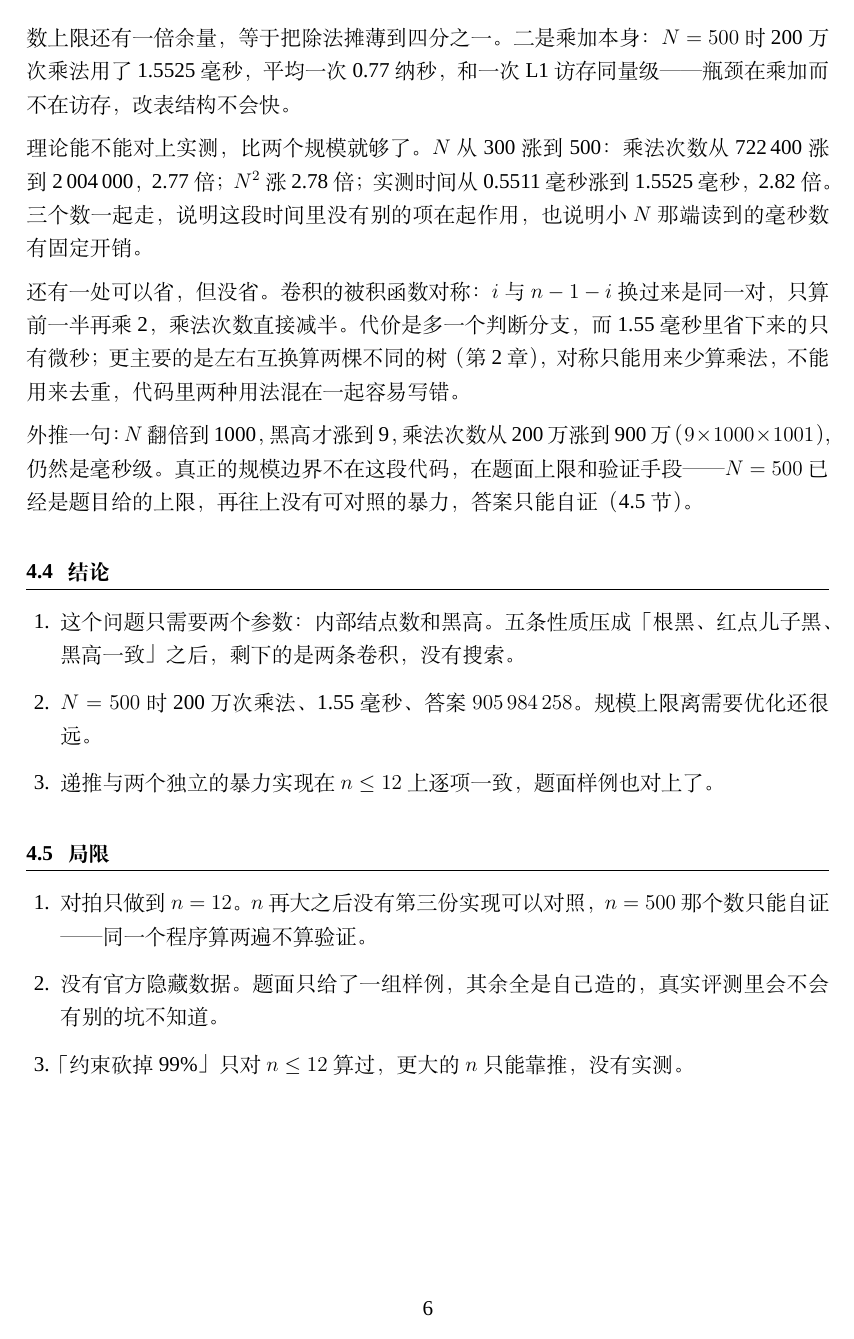
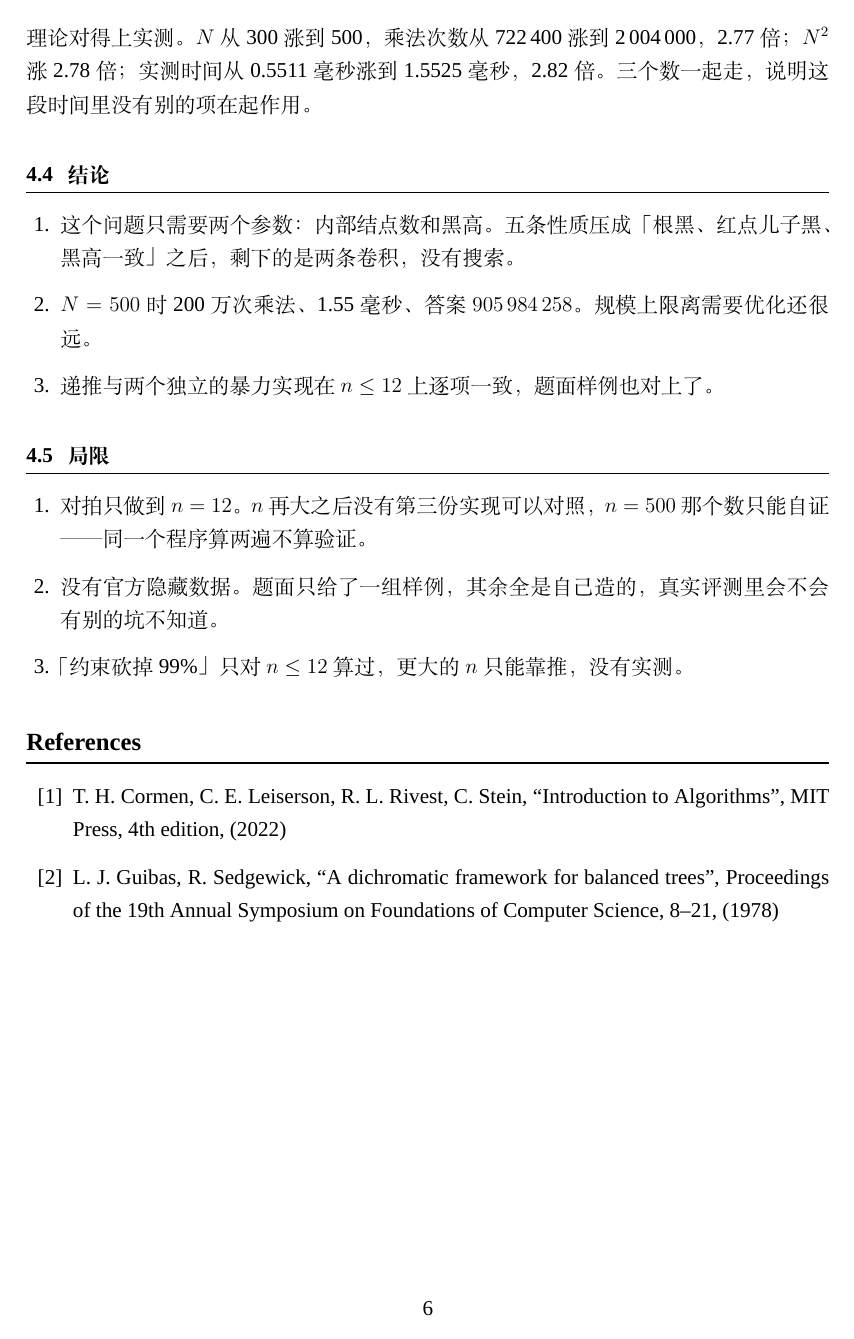
Before and after one commit to shihoghmean/ads-count-red-black-trees, a LaTeX document (documents/report.tex): page 7 of 9 before the commit and page 7 of 8 after it. Compiled offline with XeLaTeX; a missing font is replaced by an installed copy or a similar font.

Commit message:
report: trim 4.3 to four paragraphs

```diff
--- a/documents/report.tex
+++ b/documents/report.tex
@@ -265,11 +265,7 @@ $N=500$ 是 1.55 毫秒，比 $N=10$ 慢约两千倍；乘法次数涨了六千
 
-常数落在两处。一是取模：每四项累加取一次模，$4\times(10^9+7)^2\approx4\times10^{18}$，离 64 位整数上限还有一倍余量，等于把除法摊薄到四分之一。二是乘加本身：$N=500$ 时 200 万次乘法用了 1.5525 毫秒，平均一次 0.77 纳秒，和一次 L1 访存同量级——瓶颈在乘加而不在访存，改表结构不会快。
+常数落在两处。取模每四项做一次，$4\times(10^9+7)^2\approx4\times10^{18}$，离 64 位整数上限还有一倍余量；乘加本身在 $N=500$ 时平均一次 0.77 纳秒（200 万次用了 1.5525 毫秒），和一次 L1 访存同量级。
 
-理论能不能对上实测，比两个规模就够了。$N$ 从 300 涨到 500：乘法次数从 722\,400 涨到 2\,004\,000，2.77 倍；$N^2$ 涨 2.78 倍；实测时间从 0.5511 毫秒涨到 1.5525 毫秒，2.82 倍。三个数一起走，说明这段时间里没有别的项在起作用，也说明小 $N$ 那端读到的毫秒数有固定开销。
-
-还有一处可以省，但没省。卷积的被积函数对称：$i$ 与 $n-1-i$ 换过来是同一对，只算前一半再乘 2，乘法次数直接减半。代价是多一个判断分支，而 1.55 毫秒里省下来的只有微秒；更主要的是左右互换算两棵不同的树（第 2 章），对称只能用来少算乘法，不能用来去重，代码里两种用法混在一起容易写错。
-
-外推一句：$N$ 翻倍到 1000，黑高才涨到 9，乘法次数从 200 万涨到 900 万（$9\times1000\times1001$），仍然是毫秒级。真正的规模边界不在这段代码，在题面上限和验证手段——$N=500$ 已经是题目给的上限，再往上没有可对照的暴力，答案只能自证（4.5 节）。
+理论对得上实测。$N$ 从 300 涨到 500，乘法次数从 722\,400 涨到 2\,004\,000，2.77 倍；$N^2$ 涨 2.78 倍；实测时间从 0.5511 毫秒涨到 1.5525 毫秒，2.82 倍。三个数一起走，说明这段时间里没有别的项在起作用。
 
 \subsection{结论}
 
```
Also changed, not shown: README.md, documents/readme.txt, documents/report.pdf, documents/report.tex (4 more changed lines).
